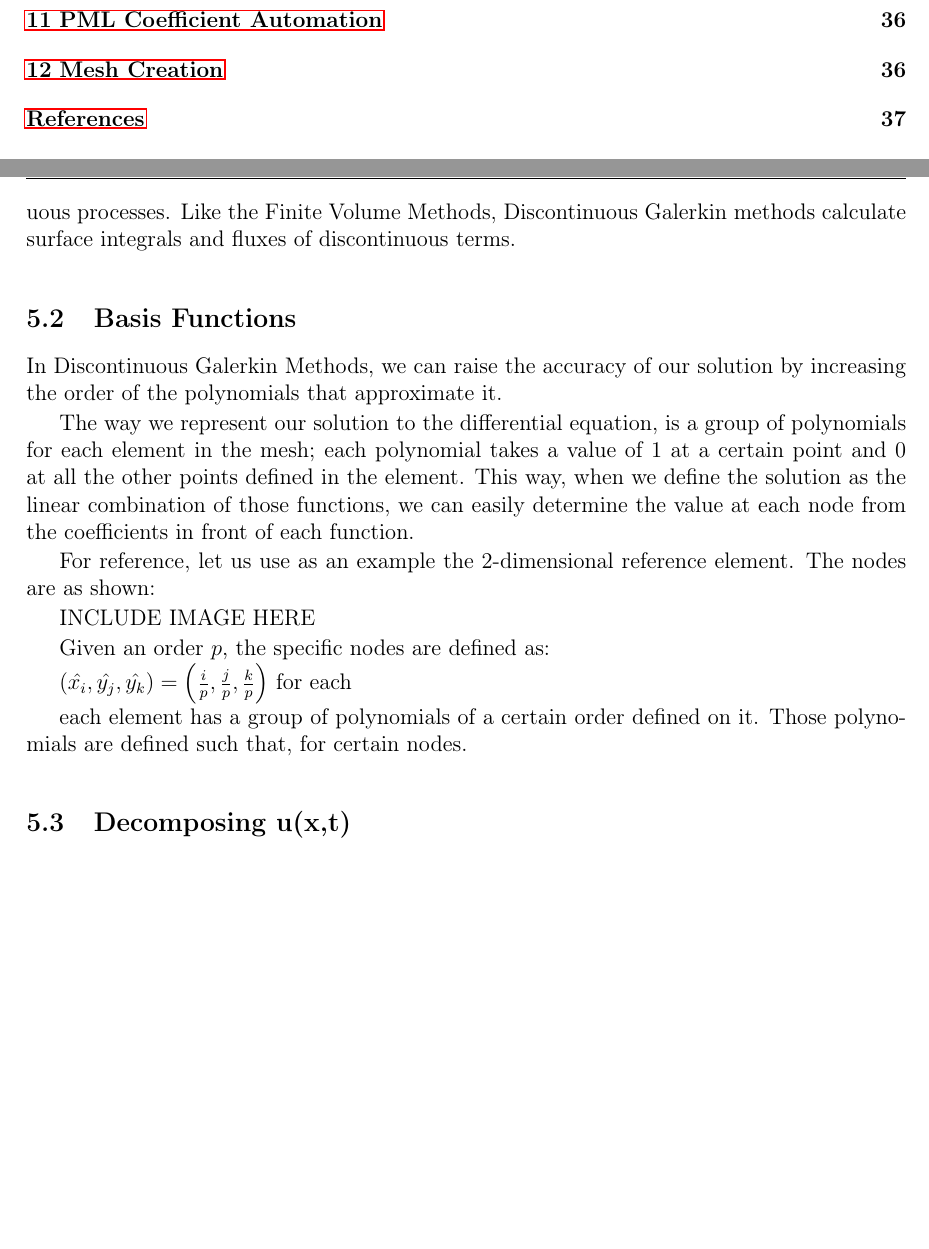
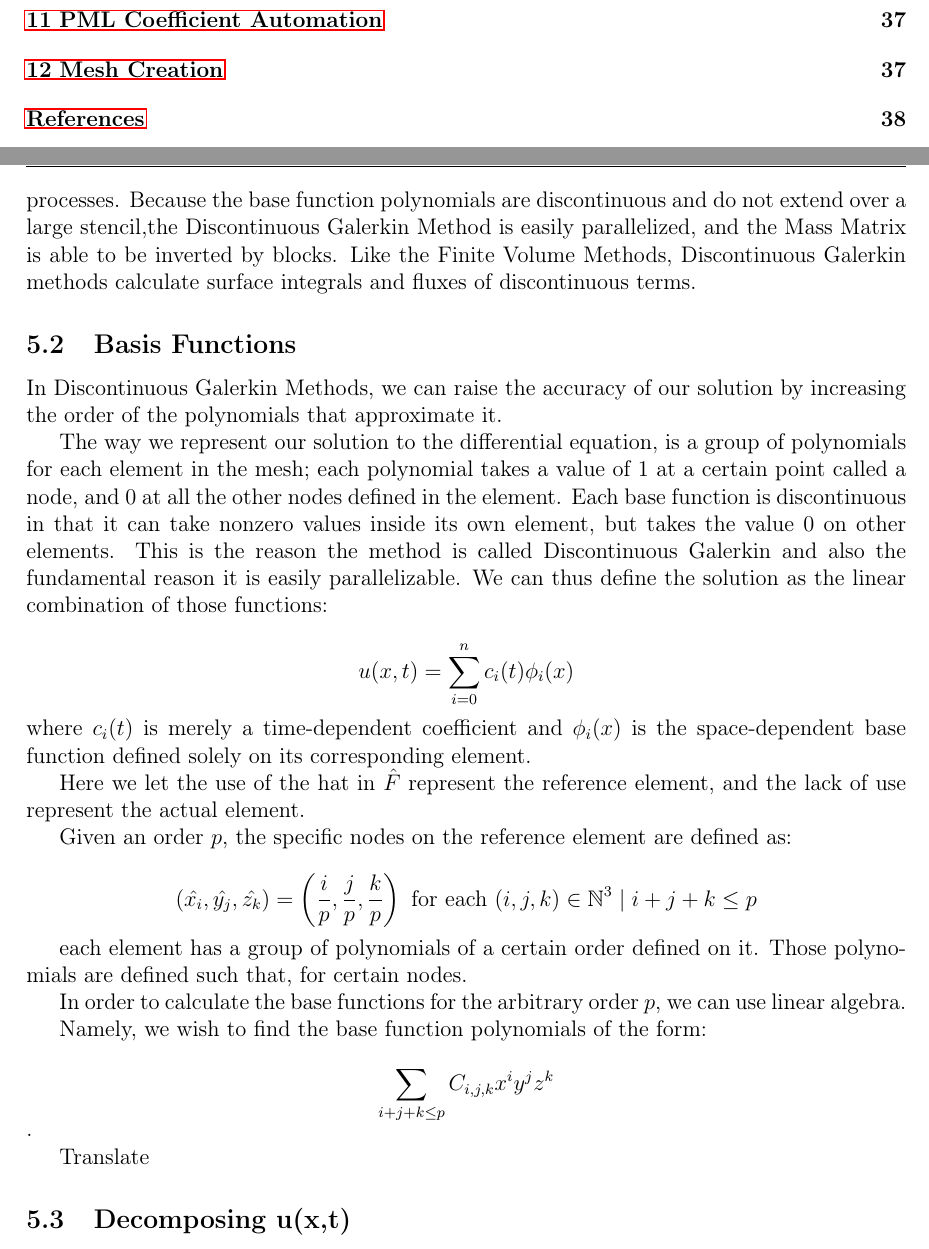
Before and after one commit to AndrewWang996/Rapport-du-Stage, a LaTeX document (main.tex, which reads TexSections/Discontinuous-Galerkin-Method.tex): two parts of pages 3 and 21 of 37 before the commit and two parts of pages 3 and 21 of 38 after it, joined at a grey line, cut so that both start at the same text, the shorter picture padded with empty space. Compiled offline with pdfLaTeX.

Commit message:
Fixed up DG Section

```diff
--- a/TexSections/Discontinuous-Galerkin-Method.tex
+++ b/TexSections/Discontinuous-Galerkin-Method.tex
@@ -15,17 +15,18 @@ The Discontinuous Galerkin Method is a method of resolving differential equation
 
 "Solving differential equations" (such as the acoustic wave equation) is a term that is commonly thrown around without much attention to the essential components in numerical analysis. For the common case, it means: \textbf{given a domain} (for example $[0,10]$ in one dimension or the unit sphere in three dimensions), we \textbf{take a mesh} (set of segments, triangles, tetrahedrons, etc) that covers the domain, and find the values of the variable we are solving for at \textbf{certain moments in time} and at \textbf{certain points in the domain} that are determined by the mesh.
 
-The Discontinuous Galerkin Method is a method to "solve differential equations". It can be considered a combination of Finite Element Methods (Continuous Galerkin) and Finite Volume Methods. In other words, Discontinuous Galerkin methods are finite element methods that use discontinuous basis functions, thus acquiring more robustness for discontinuous processes. Like the Finite Volume Methods, Discontinuous Galerkin methods calculate surface integrals and fluxes of discontinuous terms.
+The Discontinuous Galerkin Method is a method to "solve differential equations". It can be considered a combination of Finite Element Methods (Continuous Galerkin) and Finite Volume Methods. In other words, Discontinuous Galerkin methods are finite element methods that use discontinuous basis functions, thus acquiring more robustness for discontinuous processes. Because the base function polynomials are discontinuous and do not extend over a large stencil,the  Discontinuous Galerkin Method is easily parallelized, and the Mass Matrix is able to be inverted by blocks. Like the Finite Volume Methods, Discontinuous Galerkin methods calculate surface integrals and fluxes of discontinuous terms.
 
 \subsection{Basis Functions}
 
 In Discontinuous Galerkin Methods, we can raise the accuracy of our solution by increasing the order of the polynomials that approximate it.
 
-The way we represent our solution to the differential equation, is a group of polynomials for each element in the mesh; each polynomial takes a value of $1$ at a certain point and $0$ at all the other points defined in the element. This way, when we define the solution as the linear combination of those functions, we can easily determine the value at each node from the coefficients in front of each function.
+The way we represent our solution to the differential equation, is a group of polynomials for each element in the mesh; each polynomial takes a value of $1$ at a certain point called a node, and $0$ at all the other nodes defined in the element. Each base function is discontinuous in that it can take nonzero values inside its own element, but takes the value $0$ on other elements. This is the reason the method is called Discontinuous Galerkin and also the fundamental reason it is easily parallelizable. We can thus define the solution as the linear combination of those functions:
 
-For reference, let us use as an example the 2-dimensional reference element. The nodes are as shown:
+$$u(x,t) = \sum\limits_{i=0}^n c_i(t)\phi_i(x)$$
+where $c_i(t)$ is merely a time-dependent coefficient and $\phi_i(x)$ is the space-dependent base function defined solely on its corresponding element.
 
 
+Here we let the use of the hat in $\hat{F}$ represent the reference element, and the lack of use represent the actual element.
 
 
-INCLUDE IMAGE HERE
@@ -32,11 +37,22 @@ INCLUDE IMAGE HERE
+	\label{fig:Reference-Elements}
+\end{figure}
 
 
-Given an order $p$, the specific nodes are defined as:
+Given an order $p$, the specific nodes on the reference element are defined as:
 
-$(\hat{x_i}, \hat{y_j}, \hat{y_k}) = \left( \frac{i}{p}, \frac{j}{p}, \frac{k}{p} \right)$ for each
+$$(\hat{x_i}, \hat{y_j}, \hat{z_k}) = \left( \frac{i}{p}, \frac{j}{p}, \frac{k}{p} \right) \text{ for each } (i,j,k) \in \mathbb{N}^3 \mid i + j + k \leq p$$
 
 each element has a group of polynomials of a certain order defined on it. Those polynomials are defined such that, for certain nodes.
 
+
+In order to calculate the base functions for the arbitrary order $p$, we can use linear algebra.
+
+
+Namely, we wish to find the base function polynomials of the form:
+
+$$\sum\limits_{i+j+k \leq p} C_{i,j,k} x^i y^j z^k $$.
+
+Translate
 
 \subsection{Decomposing u(x,t)}
 
```
Also changed, not shown: TexSections/Discontinuous-Galerkin-Method.tex (4 more changed lines).
